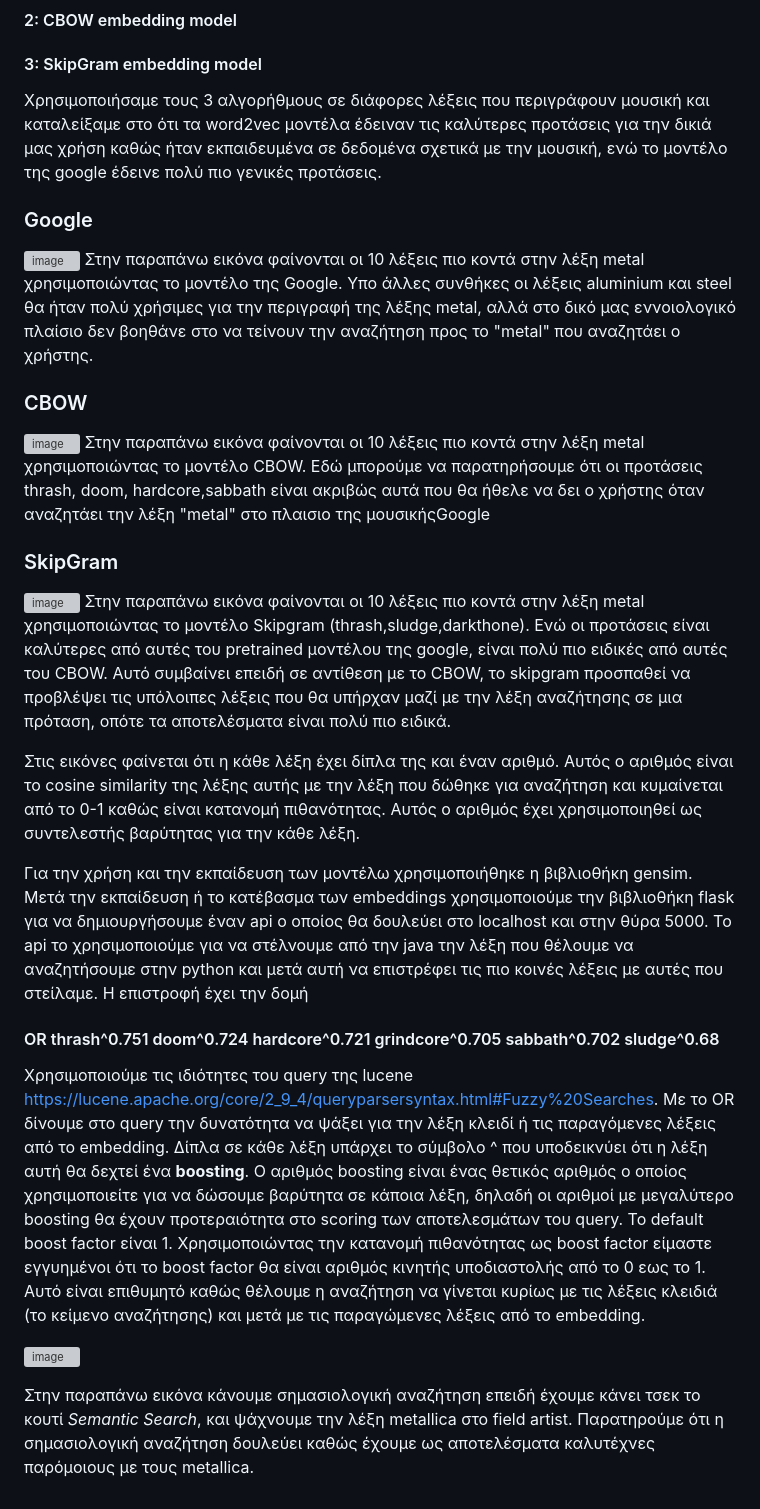
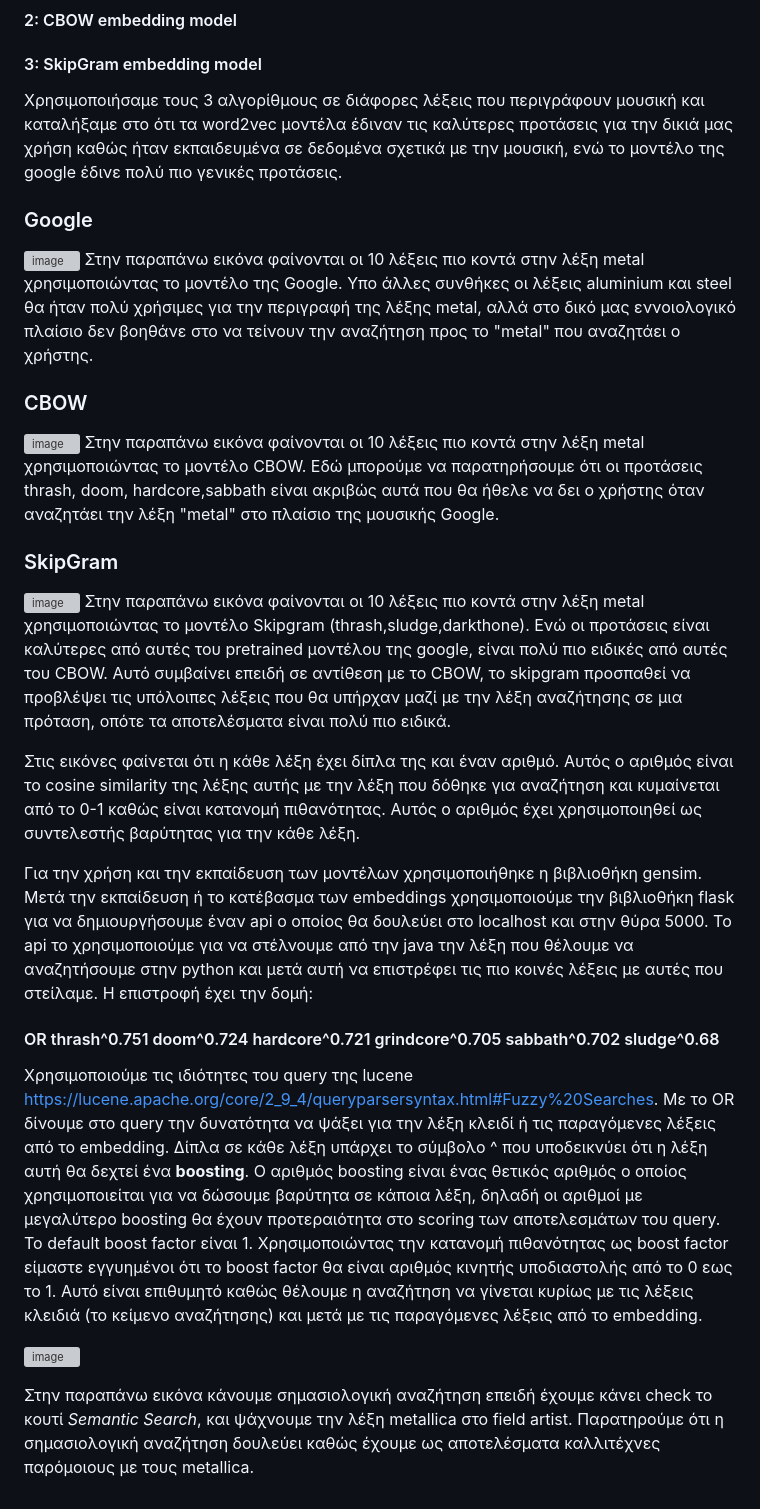
Before and after one commit to stratis-miritzis/lucene_search_engine, a Markdown page: README_embedding.md, the part around the change. GitHub-like rendering; grey boxes are pictures that could not be loaded.

```diff
--- a/README_embedding.md
+++ b/README_embedding.md
@@ -10,7 +10,7 @@
 #### 3: SkipGram embedding model
 
 
-Χρησιμοποιήσαμε τους 3 αλγορήθμους σε διάφορες λέξεις που περιγράφουν μουσική και καταλείξαμε στο ότι τα word2vec μοντέλα έδειναν τις καλύτερες προτάσεις για την δικιά μας χρήση καθώς ήταν εκπαιδευμένα σε δεδομένα σχετικά με την μουσική, ενώ το μοντέλο της google έδεινε πολύ πιο γενικές προτάσεις.
+Χρησιμοποιήσαμε τους 3 αλγορίθμους σε διάφορες λέξεις που περιγράφουν μουσική και καταλήξαμε στο ότι τα word2vec μοντέλα έδιναν τις καλύτερες προτάσεις για την δικιά μας χρήση καθώς ήταν εκπαιδευμένα σε δεδομένα σχετικά με την μουσική, ενώ το μοντέλο της google έδινε πολύ πιο γενικές προτάσεις.
 
  ### Google
 ![image](https://github.com/stratis-miritzis/anaktisi/assets/21036454/902b2514-aa72-4691-bc18-5e44e899dc23)
@@ -21,21 +21,21 @@
  ### CBOW
 ![image](https://github.com/stratis-miritzis/anaktisi/assets/21036454/ed4ec467-a24e-4cb3-9ce3-c77bd40bba9f)
   Στην παραπάνω εικόνα φαίνονται οι 10 λέξεις πιο κοντά στην λέξη metal χρησιμοποιώντας το μοντέλο CBOW.
-Εδώ μπορούμε να παρατηρήσουμε ότι οι προτάσεις thrash, doom, hardcore,sabbath είναι ακριβώς αυτά που θα ήθελε να δει ο χρήστης όταν αναζητάει την λέξη "metal" στο πλαισιο της μουσικήςGoogle
+Εδώ μπορούμε να παρατηρήσουμε ότι οι προτάσεις thrash, doom, hardcore,sabbath είναι ακριβώς αυτά που θα ήθελε να δει ο χρήστης όταν αναζητάει την λέξη "metal" στο πλαίσιο της μουσικής Google.
 
  ### SkipGram
 ![image](https://github.com/stratis-miritzis/anaktisi/assets/21036454/9072608e-88f4-417f-b90d-9386121fbe1e)
   Στην παραπάνω εικόνα φαίνονται οι 10 λέξεις πιο κοντά στην λέξη metal χρησιμοποιώντας το μοντέλο Skipgram (thrash,sludge,darkthone). Ενώ οι προτάσεις είναι καλύτερες από αυτές του pretrained μοντέλου της google, είναι πολύ πιο ειδικές από αυτές του CBOW. Αυτό συμβαίνει επειδή σε αντίθεση με το CBOW, το skipgram προσπαθεί να προβλέψει τις υπόλοιπες λέξεις που θα υπήρχαν μαζί με την λέξη αναζήτησης σε μια πρόταση, οπότε τα αποτελέσματα είναι πολύ πιο ειδικά.
 
 
-  Στις εικόνες φαίνεται ότι η κάθε λέξη έχει δίπλα της και έναν αριθμό. Αυτός ο αριθμός είναι το cosine similarity της λέξης αυτής με την λέξη που δώθηκε για αναζήτηση και κυμαίνεται από το 0-1 καθώς είναι κατανομή πιθανότητας. Αυτός ο αριθμός έχει χρησιμοποιηθεί ως συντελεστής βαρύτητας για την κάθε λέξη.
+  Στις εικόνες φαίνεται ότι η κάθε λέξη έχει δίπλα της και έναν αριθμό. Αυτός ο αριθμός είναι το cosine similarity της λέξης αυτής με την λέξη που δόθηκε για αναζήτηση και κυμαίνεται από το 0-1 καθώς είναι κατανομή πιθανότητας. Αυτός ο αριθμός έχει χρησιμοποιηθεί ως συντελεστής βαρύτητας για την κάθε λέξη.
 
 
-Για την χρήση και την εκπαίδευση των μοντέλω χρησιμοποιήθηκε η βιβλιοθήκη gensim. Μετά την εκπαίδευση ή το κατέβασμα των embeddings χρησιμοποιούμε την βιβλιοθήκη flask για να δημιουργήσουμε έναν api ο οποίος θα δουλεύει στο localhost και στην θύρα 5000. Το api το χρησιμοποιούμε για να στέλνουμε από την java την λέξη που θέλουμε να αναζητήσουμε στην python και μετά αυτή να επιστρέφει τις πιο κοινές λέξεις με αυτές που στείλαμε. Η επιστροφή έχει την δομή
+Για την χρήση και την εκπαίδευση των μοντέλων χρησιμοποιήθηκε η βιβλιοθήκη gensim. Μετά την εκπαίδευση ή το κατέβασμα των embeddings χρησιμοποιούμε την βιβλιοθήκη flask για να δημιουργήσουμε έναν api ο οποίος θα δουλεύει στο localhost και στην θύρα 5000. Το api το χρησιμοποιούμε για να στέλνουμε από την java την λέξη που θέλουμε να αναζητήσουμε στην python και μετά αυτή να επιστρέφει τις πιο κοινές λέξεις με αυτές που στείλαμε. Η επιστροφή έχει την δομή:
 #### OR thrash^0.751 doom^0.724 hardcore^0.721 grindcore^0.705 sabbath^0.702 sludge^0.68
 Χρησιμοποιούμε τις ιδιότητες του query της lucene https://lucene.apache.org/core/2_9_4/queryparsersyntax.html#Fuzzy%20Searches.
-Με το OR δίνουμε στο query την δυνατότητα να ψάξει για την λέξη κλειδί ή τις παραγόμενες λέξεις από το embedding. Δίπλα σε κάθε λέξη υπάρχει το σύμβολο ^ που υποδεικνύει ότι η λέξη αυτή θα δεχτεί ένα **boosting**. Ο αριθμός boosting είναι ένας θετικός αριθμός ο οποίος χρησιμοποιείτε για να δώσουμε βαρύτητα σε κάποια λέξη, δηλαδή οι αριθμοί με μεγαλύτερο boosting θα έχουν προτεραιότητα στο scoring των αποτελεσμάτων του query. Το default boost factor είναι 1. Χρησιμοποιώντας την κατανομή πιθανότητας ως boost factor είμαστε εγγυημένοι ότι το boost factor θα είναι αριθμός κινητής υποδιαστολής από το 0 εως το 1. Αυτό είναι επιθυμητό καθώς θέλουμε η αναζήτηση να γίνεται κυρίως με τις λέξεις κλειδιά (το κείμενο αναζήτησης) και μετά με τις παραγώμενες λέξεις από το embedding.
+Με το OR δίνουμε στο query την δυνατότητα να ψάξει για την λέξη κλειδί ή τις παραγόμενες λέξεις από το embedding. Δίπλα σε κάθε λέξη υπάρχει το σύμβολο ^ που υποδεικνύει ότι η λέξη αυτή θα δεχτεί ένα **boosting**. Ο αριθμός boosting είναι ένας θετικός αριθμός ο οποίος χρησιμοποιείται για να δώσουμε βαρύτητα σε κάποια λέξη, δηλαδή οι αριθμοί με μεγαλύτερο boosting θα έχουν προτεραιότητα στο scoring των αποτελεσμάτων του query. Το default boost factor είναι 1. Χρησιμοποιώντας την κατανομή πιθανότητας ως boost factor είμαστε εγγυημένοι ότι το boost factor θα είναι αριθμός κινητής υποδιαστολής από το 0 εως το 1. Αυτό είναι επιθυμητό καθώς θέλουμε η αναζήτηση να γίνεται κυρίως με τις λέξεις κλειδιά (το κείμενο αναζήτησης) και μετά με τις παραγόμενες λέξεις από το embedding.
 
 ![image](https://github.com/stratis-miritzis/anaktisi/assets/21036454/8281eff5-ae62-42ed-ac25-691c1319ac34)
 
-Στην παραπάνω εικόνα κάνουμε σημασιολογική αναζήτηση επειδή έχουμε κάνει τσεκ το κουτί _Semantic Search_, και ψάχνουμε την λέξη metallica στο field artist. Παρατηρούμε ότι η σημασιολογική αναζήτηση δουλεύει καθώς έχουμε ως αποτελέσματα καλυτέχνες παρόμοιους με τους metallica.
+Στην παραπάνω εικόνα κάνουμε σημασιολογική αναζήτηση επειδή έχουμε κάνει check το κουτί _Semantic Search_, και ψάχνουμε την λέξη metallica στο field artist. Παρατηρούμε ότι η σημασιολογική αναζήτηση δουλεύει καθώς έχουμε ως αποτελέσματα καλλιτέχνες παρόμοιους με τους metallica.
```
